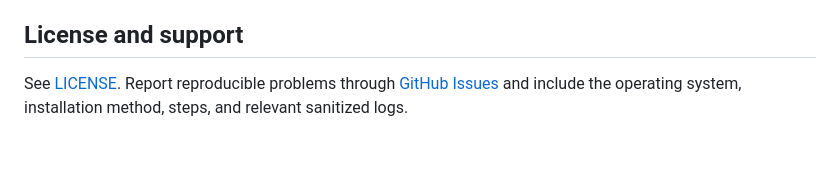
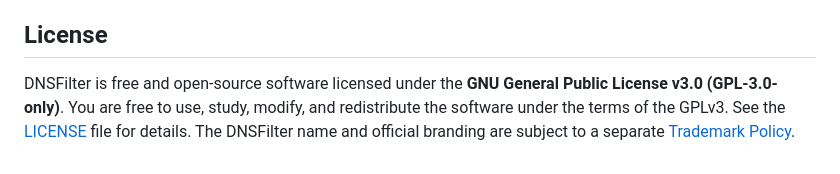
Before and after one commit to RDXFGXY1/dnsFilterApp, a Markdown page: README.md, the part around the change. Rendered like a GitHub page.

Commit message:
Revise license information and add trademark policy
Updated license section to clarify terms and added trademark policy reference.

```diff
--- a/README.md
+++ b/README.md
@@ -196,8 +196,8 @@ local browsing/activity history.
 - Arch App Network Control is new and must be validated on real hardware. Test it
   with a non-critical application before relying on it.
 
-## License and support
-
-See [LICENSE](LICENSE). Report reproducible problems through
-[GitHub Issues](https://github.com/RDXFGXY1/dnsFilterApp/issues) and include the
-operating system, installation method, steps, and relevant sanitized logs.
+## License
+DNSFilter is free and open-source software licensed under the **GNU General Public License v3.0 (GPL-3.0-only)**.
+You are free to use, study, modify, and redistribute the software under the terms of the GPLv3.
+See the [LICENSE](LICENSE) file for details.
+The DNSFilter name and official branding are subject to a separate [Trademark Policy](TRADEMARKS.md).
```
